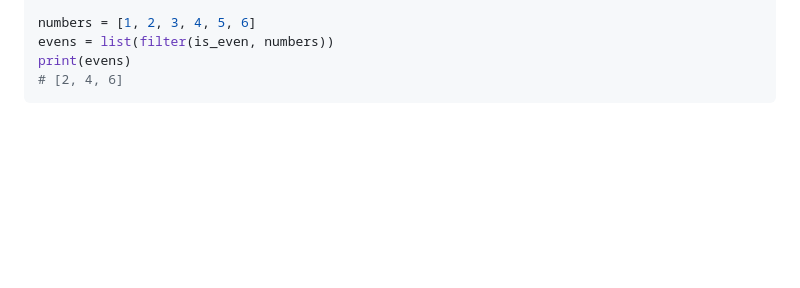
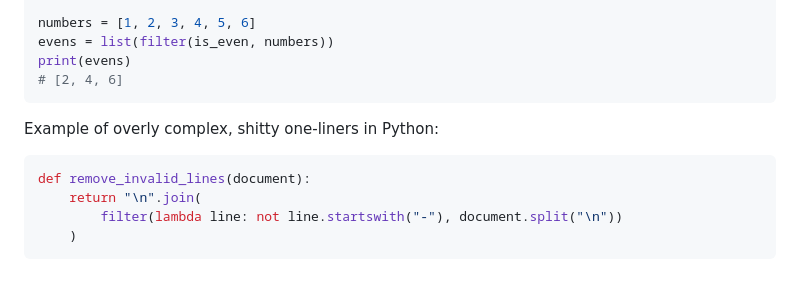
Before and after one commit to ashkyw/bootdev_notes, a Markdown page: functional programming.md, the part around the change. GitHub-like rendering; blank space fills up the shorter version.

````diff
--- a/functional programming.md
+++ b/functional programming.md
@@ -422,3 +422,10 @@ evens = list(filter(is_even, numbers))
 print(evens)
 # [2, 4, 6]
 ```
+Example of overly complex, shitty one-liners in Python:
+```py
+def remove_invalid_lines(document):
+    return "\n".join(
+        filter(lambda line: not line.startswith("-"), document.split("\n"))
+    )
+```
````
